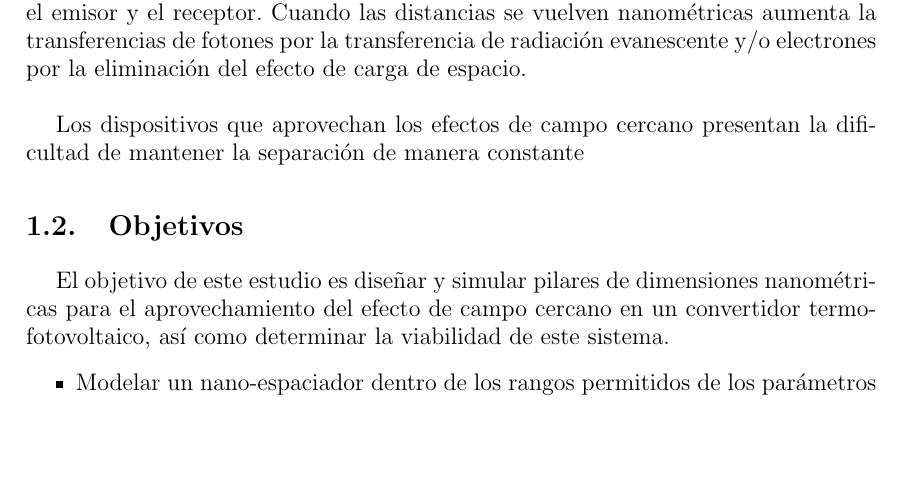
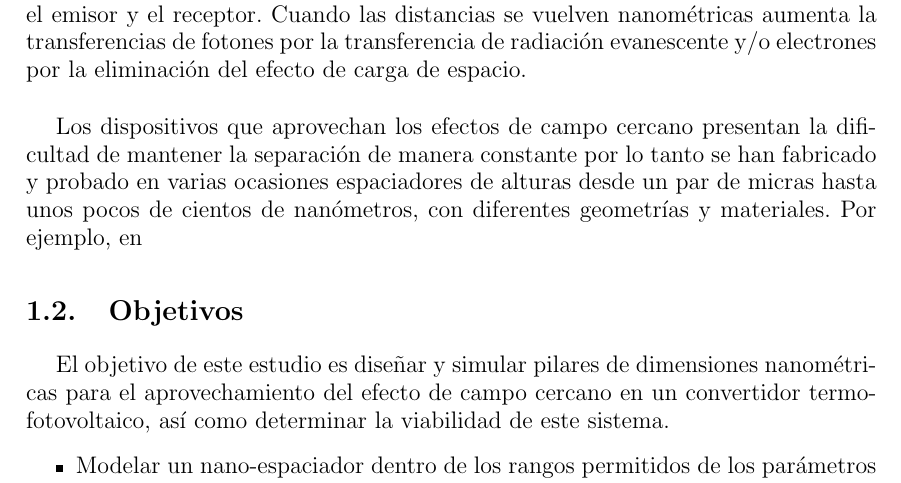
Before and after one commit to martinrteran/TFG, a LaTeX book (TFG.tex, which reads capitulos/introduccion.tex): part of page 20 of 39, cut so that both start at the same text, the shorter picture padded with empty space. Compiled offline with pdfLaTeX.

Commit message:
Casi Fin Intro

```diff
--- a/capitulos/introduccion.tex
+++ b/capitulos/introduccion.tex
@@ -64,7 +64,7 @@ Otros sistemas de obtención de electricidad de una fuente de calor es la genera
 % Termofotovoltaico
 Un generador que se puede utilizar en conjunto con el TEC, es un generador termofotovoltaico (TPV) que transforman la radiación electromagnética producida por el emisor a alta temperatura para ser capturada por el receptor, que es una célula fotovoltaica. Los emisores de las TPV no tienen que estar a unas temperaturas tan altas como los TEC, ya que no necesita que se desprendan los electrones. Ambos dispositivos presentan el mismo problema de pérdidas de electrones o fotones por los bordes del convertidor y para disminuir esto se disminuye la separación entre el emisor y el receptor. Cuando las distancias se vuelven nanométricas aumenta la transferencias de fotones por la transferencia de radiación evanescente y/o electrones por la eliminación del efecto de carga de espacio.\\
 
-Los dispositivos que aprovechan los efectos de campo cercano presentan la dificultad de mantener la separación de manera constante
+Los dispositivos que aprovechan los efectos de campo cercano presentan la dificultad de mantener la separación de manera constante por lo tanto se han fabricado y probado en varias ocasiones espaciadores de alturas desde un par de micras hasta unos pocos de cientos de nanómetros, con diferentes geometrías y materiales. Por ejemplo, en
 
 
 \section{Objetivos}
```
Also changed, not shown: TFG.pdf.
